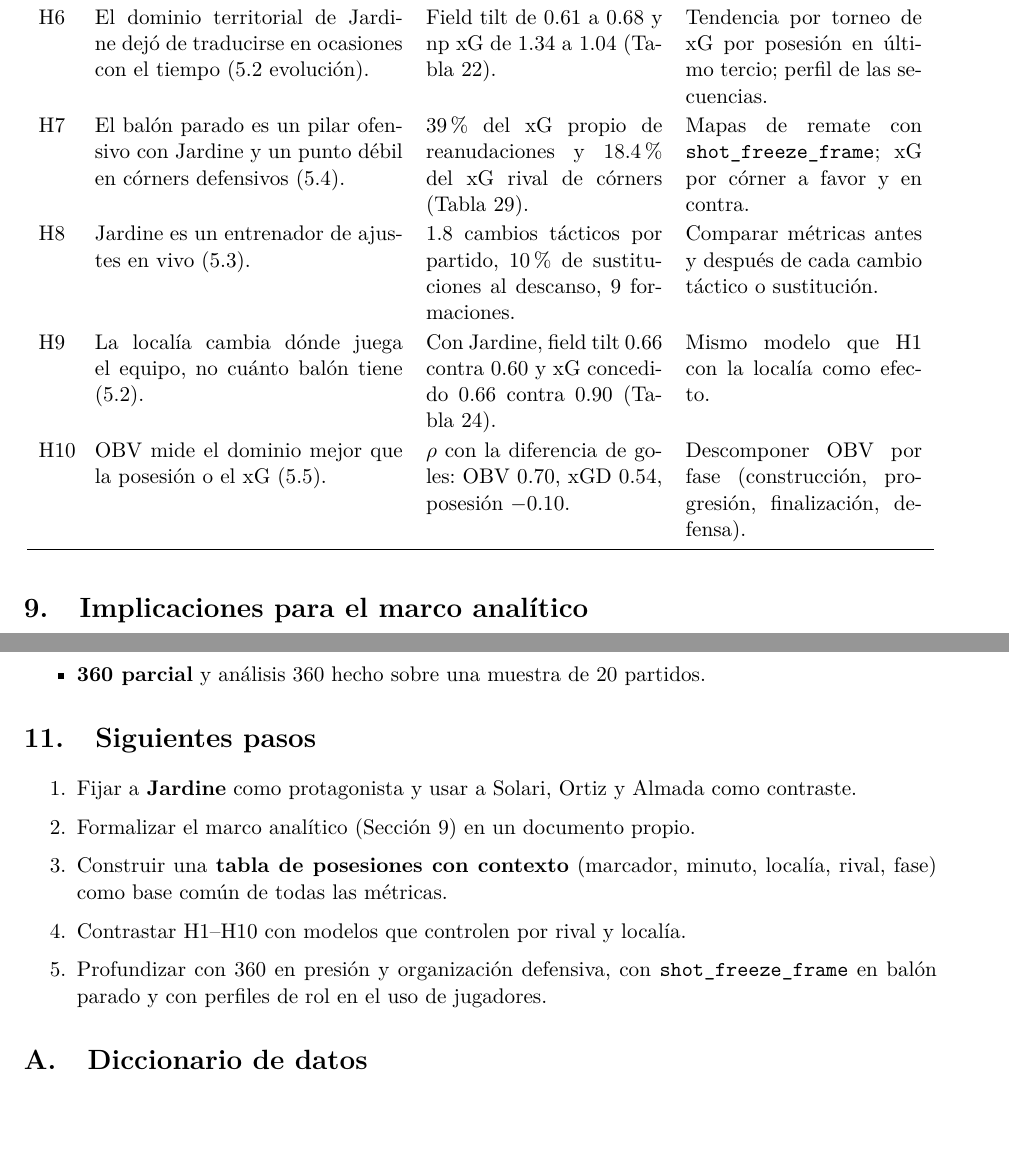
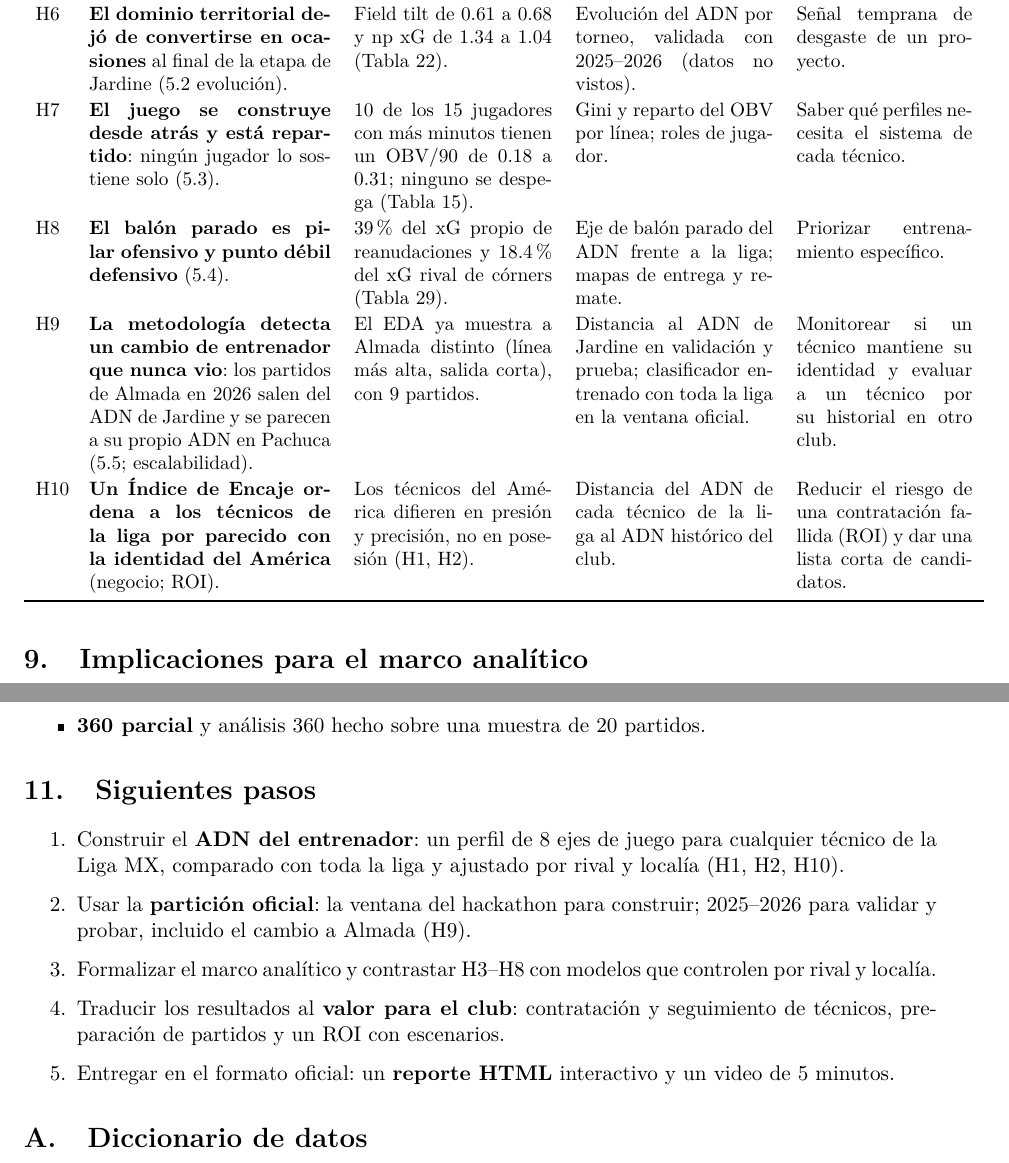
Before and after one commit to PauGarza/ISAC-Hackathon-America, a LaTeX paper (reports/eda/eda_report.tex): two parts of pages 32 and 33 of 37 before the commit and two parts of pages 32 and 33 of 38 after it, joined at a grey line, cut so that both start at the same text, the shorter picture padded with empty space. Compiled offline with pdfLaTeX.

Commit message:
docs(eda): hipótesis reorientadas al resultado del hackathon
H1-H10 con evidencia del EDA, cómo contrastarlas y valor para el club (ADN
distinguible, identidad del club frente a la del técnico, detección del cambio
de técnico, Índice de Encaje). Siguientes pasos actualizados.

```diff
--- a/reports/eda/eda_report.tex
+++ b/reports/eda/eda_report.tex
@@ -434 +430,0 @@ Juntando las piezas, los datos esbozan un relato. Por ahora es una \textbf{hipó
-\toprule \textbf{H} & \textbf{Hipótesis} & \textbf{Evidencia descriptiva} & \textbf{Cómo contrastarla}\\\midrule\endhead
@@ -441,6 +443,0 @@ H5 & Jardine construye con más precisión y menos riesgo (5.1 construcción). &
-H6 & El dominio territorial de Jardine dejó de traducirse en ocasiones con el tiempo (5.2 evolución). & Field tilt de 0.61 a 0.68 y np xG de 1.34 a 1.04 (Tabla~\ref{tab:ctx_torneo}). & Tendencia por torneo de xG por posesión en último tercio; perfil de las secuencias.\\
-H7 & El balón parado es un pilar ofensivo con Jardine y un punto débil en córners defensivos (5.4). & 39\% del xG propio de reanudaciones y 18.4\% del xG rival de córners (Tabla~\ref{tab:ctx_bp}). & Mapas de remate con \col{shot_freeze_frame}; xG por córner a favor y en contra.\\
-H8 & Jardine es un entrenador de ajustes en vivo (5.3). & 1.8 cambios tácticos por partido, 10\% de sustituciones al descanso, 9 formaciones. & Comparar métricas antes y después de cada cambio táctico o sustitución.\\
-H9 & La localía cambia dónde juega el equipo, no cuánto balón tiene (5.2). & Con Jardine, field tilt 0.66 contra 0.60 y xG concedido 0.66 contra 0.90 (Tabla~\ref{tab:ctx_localia}). & Mismo modelo que H1 con la localía como efecto.\\
-H10 & OBV mide el dominio mejor que la posesión o el xG (5.5). & $\rho$ con la diferencia de goles: OBV 0.70, xGD 0.54, posesión $-0.10$. & Descomponer OBV por fase (construcción, progresión, finalización, defensa).\\
-\end{longtable}
@@ -447,3 +448,10 @@ H10 & OBV mide el dominio mejor que la posesión o el xG (5.5). & $\rho$ con la
+H5 & \textbf{En liguilla el equipo se vuelve reactivo sin conceder más} (5.2). & PPDA 14.1 contra 11.6; posesión 0.52 contra 0.58; mismo xG concedido (Tabla~\ref{tab:ctx_fase}). & Perfil por fase (regular o liguilla). & Planear el cierre de torneo.\\
+H6 & \textbf{El dominio territorial dejó de convertirse en ocasiones} al final de la etapa de Jardine (5.2 evolución). & Field tilt de 0.61 a 0.68 y np xG de 1.34 a 1.04 (Tabla~\ref{tab:ctx_torneo}). & Evolución del ADN por torneo, validada con 2025--2026 (datos no vistos). & Señal temprana de desgaste de un proyecto.\\
+H7 & \textbf{El juego se construye desde atrás y está repartido}: ningún jugador lo sostiene solo (5.3). & 10 de los 15 jugadores con más minutos tienen un OBV/90 de 0.18 a 0.31; ninguno se despega (Tabla~\ref{tab:player_min}). & Gini y reparto del OBV por línea; roles de jugador. & Saber qué perfiles necesita el sistema de cada técnico.\\
+H8 & \textbf{El balón parado es pilar ofensivo y punto débil defensivo} (5.4). & 39\% del xG propio de reanudaciones y 18.4\% del xG rival de córners (Tabla~\ref{tab:ctx_bp}). & Eje de balón parado del ADN frente a la liga; mapas de entrega y remate. & Priorizar entrenamiento específico.\\
+H9 & \textbf{La metodología detecta un cambio de entrenador que nunca vio}: los partidos de Almada en 2026 salen del ADN de Jardine y se parecen a su propio ADN en Pachuca (5.5; escalabilidad). & El EDA ya muestra a Almada distinto (línea más alta, salida corta), con 9 partidos. & Distancia al ADN de Jardine en validación y prueba; clasificador entrenado con toda la liga en la ventana oficial. & Monitorear si un técnico mantiene su identidad y evaluar a un técnico por su historial en otro club.\\
+H10 & \textbf{Un Índice de Encaje ordena a los técnicos de la liga por parecido con la identidad del América} (negocio; ROI). & Los técnicos del América difieren en presión y precisión, no en posesión (H1, H2). & Distancia del ADN de cada técnico de la liga al ADN histórico del club. & Reducir el riesgo de una contratación fallida (ROI) y dar una lista corta de candidatos.\\
+\end{longtable}}
 
 % =====================================================================
 \section{Implicaciones para el marco analítico}\label{sec:marco}
@@ -478,11 +486,14 @@ El reto exige definir los objetos antes del análisis. Con base en lo observado
 \section{Siguientes pasos}
 % =====================================================================
 \begin{enumerate}
-  \item Fijar a \textbf{Jardine} como protagonista y usar a Solari, Ortiz y Almada como contraste.
-  \item Formalizar el marco analítico (Sección~\ref{sec:marco}) en un documento propio.
-  \item Construir una \textbf{tabla de posesiones con contexto} (marcador, minuto, localía, rival, fase) como base común de todas las métricas.
-  \item Contrastar H1--H10 con modelos que controlen por rival y localía.
-  \item Profundizar con 360 en presión y organización defensiva, con \col{shot_freeze_frame} en balón parado y con perfiles de rol en el uso de jugadores.
+  \item Construir el \textbf{ADN del entrenador}: un perfil de 8 ejes de juego para cualquier técnico de la Liga MX,
+        comparado con toda la liga y ajustado por rival y localía (H1, H2, H10).
+  \item Usar la \textbf{partición oficial}: la ventana del hackathon para construir; 2025--2026 para validar y probar,
+        incluido el cambio a Almada (H9).
+  \item Formalizar el marco analítico y contrastar H3--H8 con modelos que controlen por rival y localía.
+  \item Traducir los resultados al \textbf{valor para el club}: contratación y seguimiento de técnicos, preparación de
+        partidos y un ROI con escenarios.
+  \item Entregar en el formato oficial: un \textbf{reporte HTML} interactivo y un video de 5 minutos.
 \end{enumerate}
 
 \appendix
```
Also changed, not shown: reports/eda/eda_report.pdf, reports/eda/eda_report.tex (24 more changed lines).
